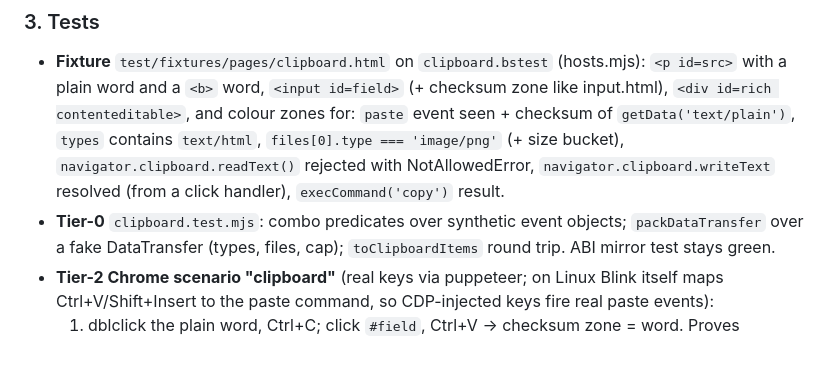
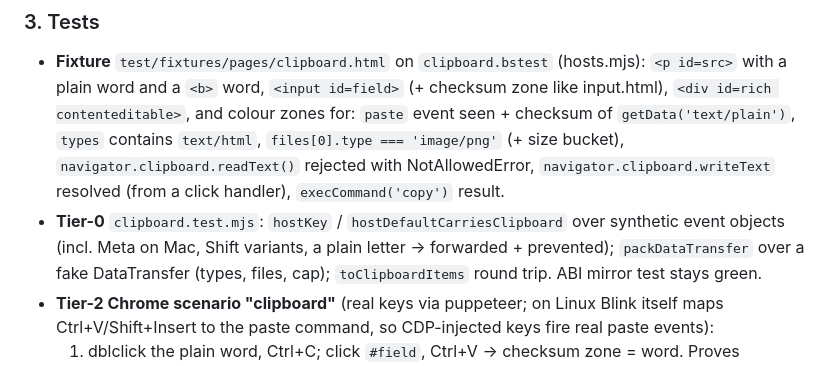
Before and after one commit to wmww/browsception, a Markdown page: plans/clipboard.md, the part around one of its changes. GitHub-like rendering.

```diff
--- a/plans/clipboard.md
+++ b/plans/clipboard.md
@@ -164,7 +179,8 @@ worktrees.md § WebKit-tree changes (edit under the main checkout's tree, re-exp
   checksum of `getData('text/plain')`, `types` contains `text/html`, `files[0].type ===
   'image/png'` (+ size bucket), `navigator.clipboard.readText()` rejected with NotAllowedError,
   `navigator.clipboard.writeText` resolved (from a click handler), `execCommand('copy')` result.
-- **Tier-0** `clipboard.test.mjs`: combo predicates over synthetic event objects;
+- **Tier-0** `clipboard.test.mjs`: `hostKey` / `hostDefaultCarriesClipboard` over synthetic
+  event objects (incl. Meta on Mac, Shift variants, a plain letter → forwarded + prevented);
   `packDataTransfer` over a fake DataTransfer (types, files, cap); `toClipboardItems` round trip.
   ABI mirror test stays green.
 - **Tier-2 Chrome scenario "clipboard"** (real keys via puppeteer; on Linux Blink itself maps
```
Also changed, not shown: other parts of plans/clipboard.md (+34 -17 lines).
